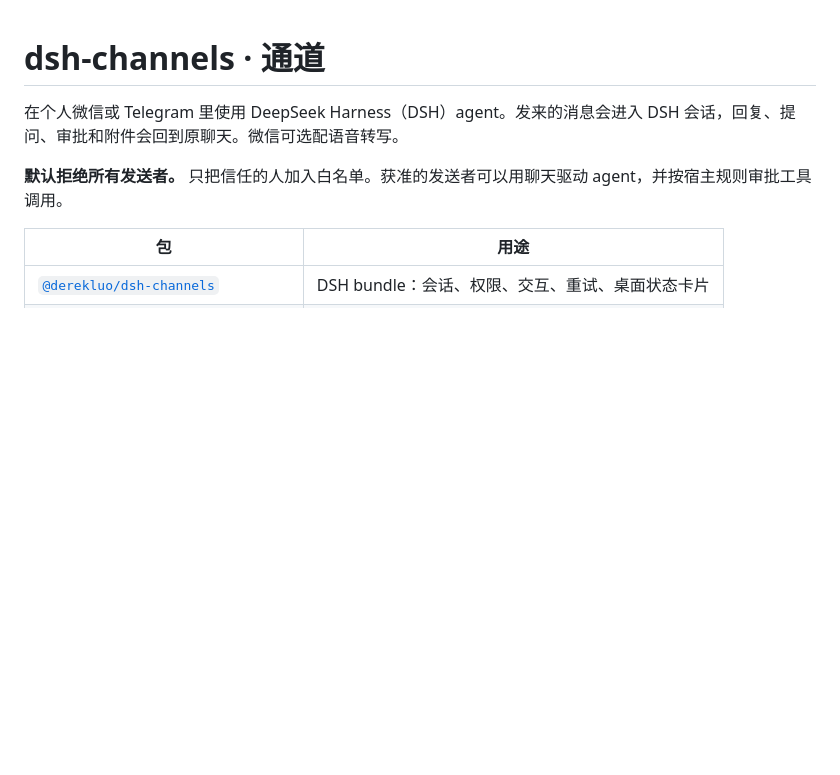
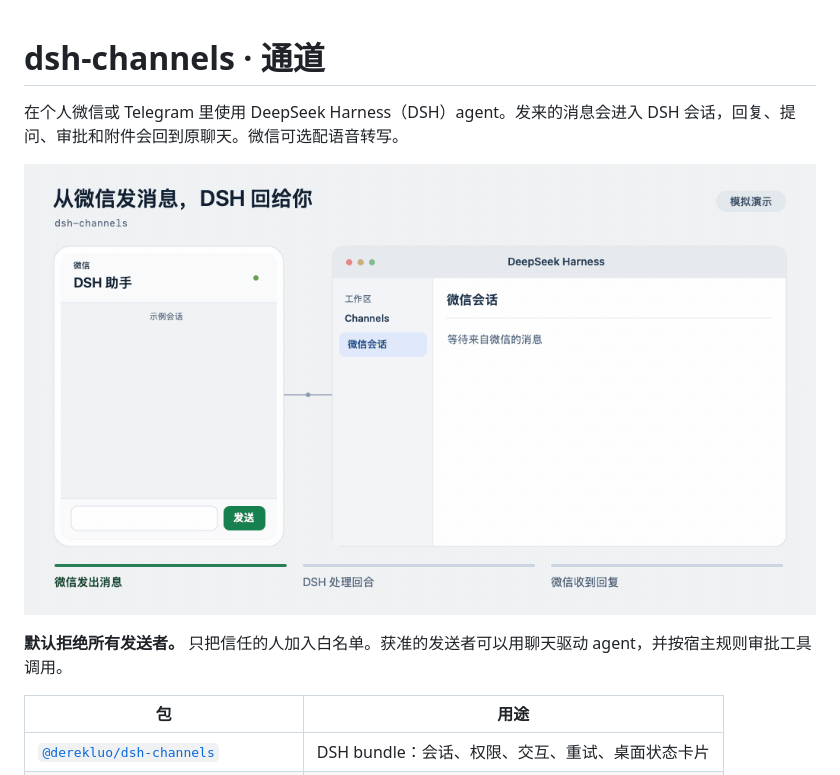
Before and after one commit to Algovate/dsh-channels, a Markdown page: README.md, the part around the change. Rendered like a GitHub page; pictures changed too: docs/demo.gif (added); blank space fills up the shorter version.

Commit message:
Add a WeChat and DSH demo GIF

```diff
--- a/README.md
+++ b/README.md
@@ -1,6 +1,8 @@
 # dsh-channels · 通道
 
 在个人微信或 Telegram 里使用 DeepSeek Harness（DSH）agent。发来的消息会进入 DSH 会话，回复、提问、审批和附件会回到原聊天。微信可选配语音转写。
+
+![模拟演示：从微信发消息，DSH 处理回合并回复到原聊天](docs/demo.gif)
 
 **默认拒绝所有发送者。** 只把信任的人加入白名单。获准的发送者可以用聊天驱动 agent，并按宿主规则审批工具调用。
 
```
